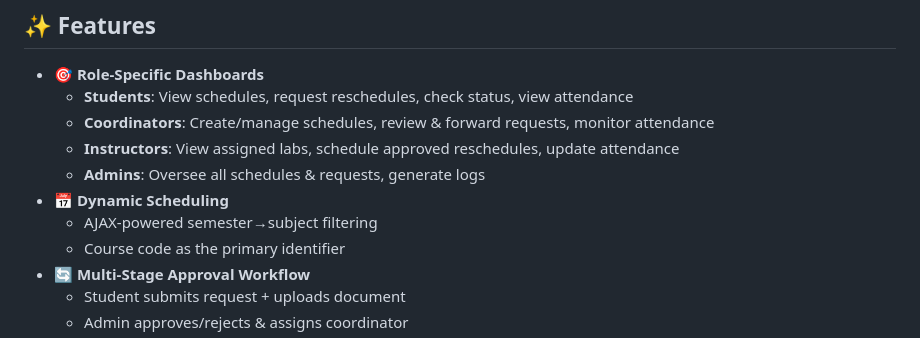
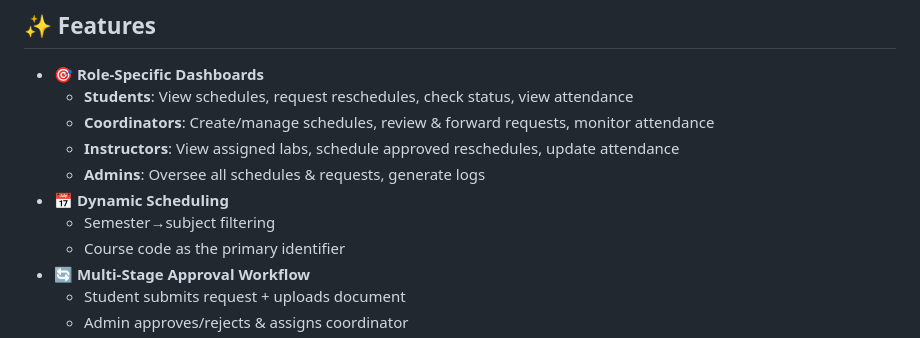
Before and after one commit to DewmikaSenarathna/Lab_Rescheduling_Management_System, a Markdown page: README.md, the part around the change. Rendered like a GitHub page.

```diff
--- a/README.md
+++ b/README.md
@@ -11,7 +11,7 @@
   - **Instructors**: View assigned labs, schedule approved reschedules, update attendance
   - **Admins**: Oversee all schedules & requests, generate logs
 - 📅 **Dynamic Scheduling**
-  - AJAX-powered semester→subject filtering
+  - Semester→subject filtering
   - Course code as the primary identifier
 - 🔄 **Multi-Stage Approval Workflow**
   - Student submits request + uploads document
```
